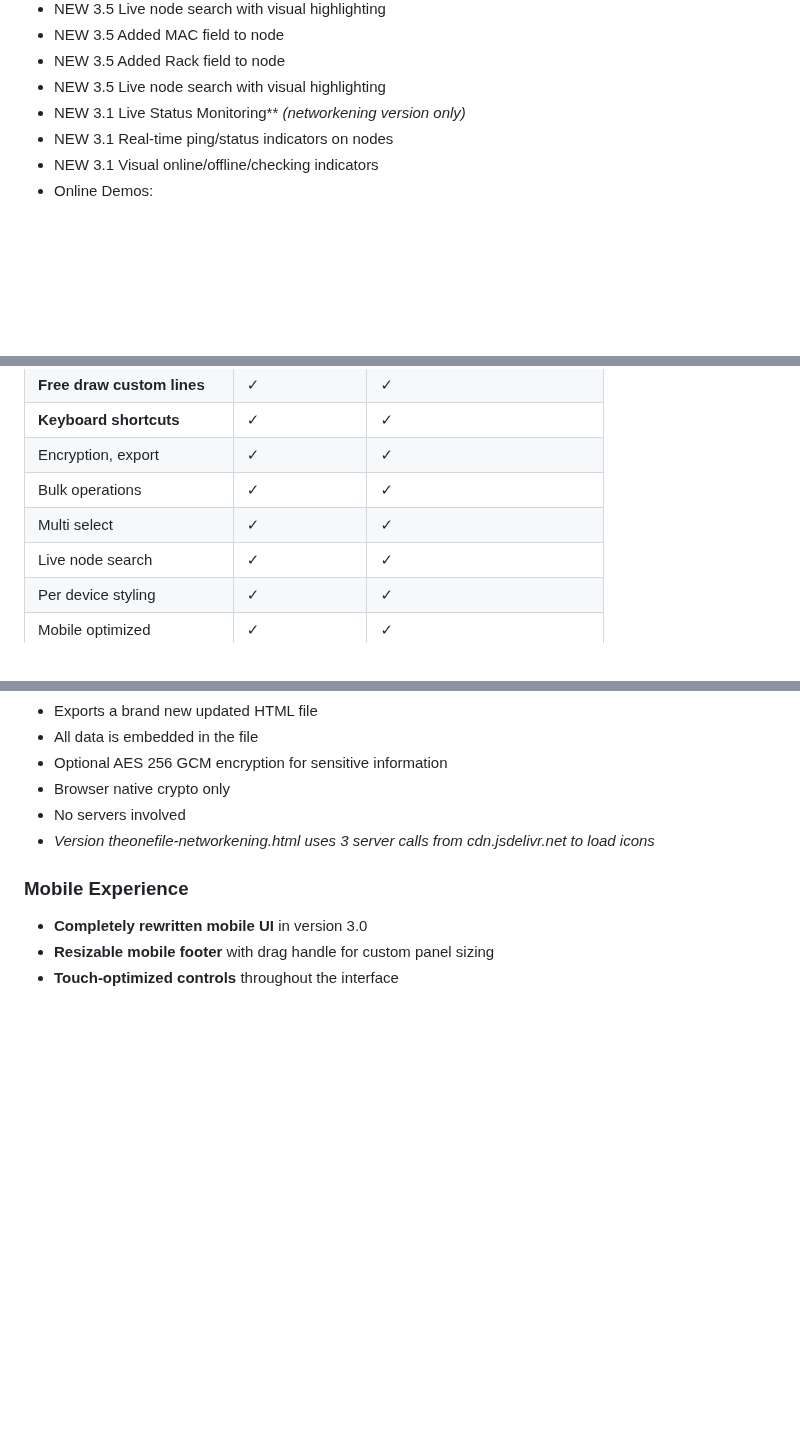
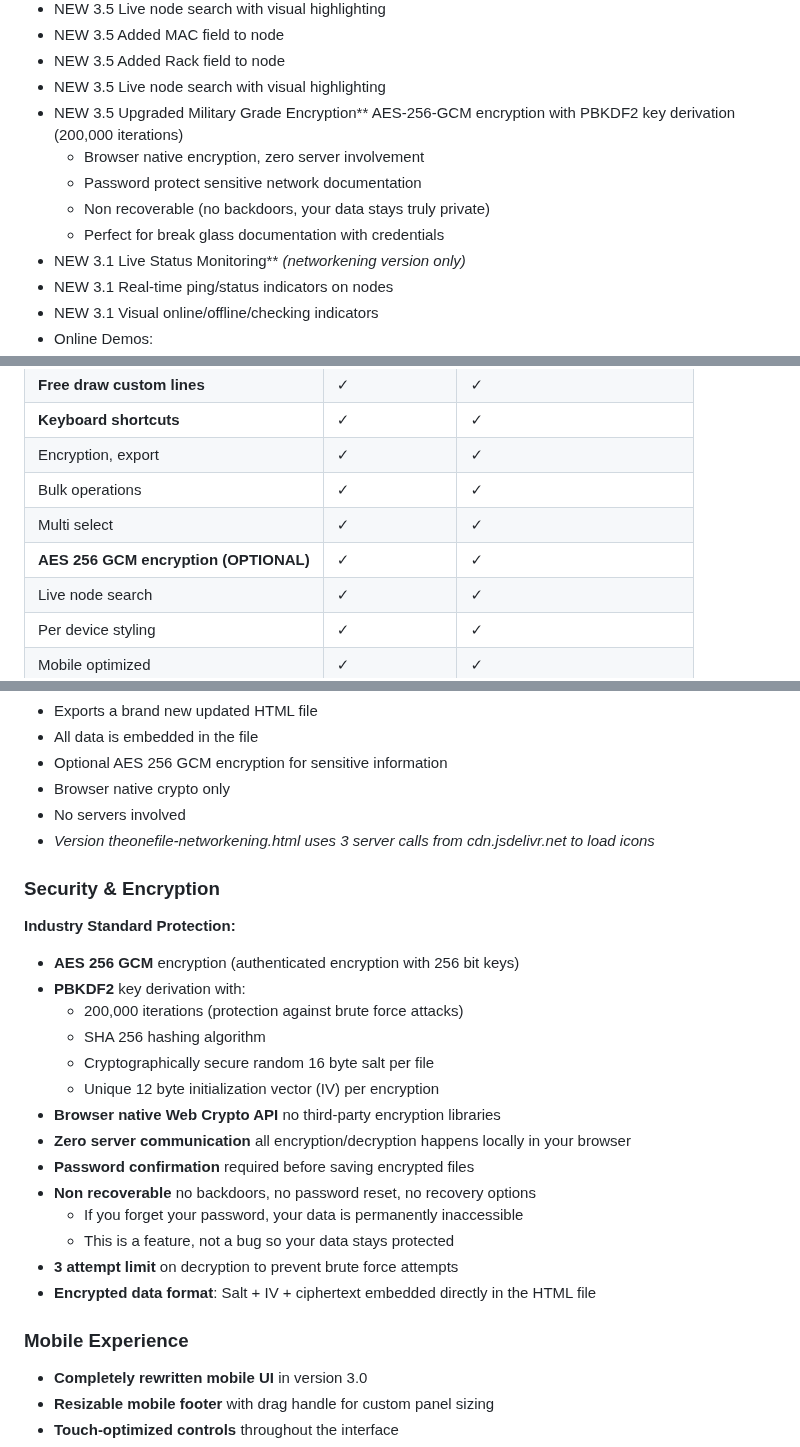
Before and after one commit to gelatinescreams/The-One-File, a Markdown page: README.md, 3 parts joined by grey strips. Drawn GitHub-style; blank space fills up the shorter version.

Commit message:
Add encryption update
Add encryption update

```diff
--- a/README.md
+++ b/README.md
@@ -42,6 +42,11 @@ A fully self contained topology builder that runs anywhere as a single standalon
 - NEW 3.5 Added MAC field to node
 - NEW 3.5 Added Rack field to node
 - NEW 3.5 Live node search with visual highlighting
+- NEW 3.5 Upgraded Military Grade Encryption** AES-256-GCM encryption with PBKDF2 key derivation (200,000 iterations)
+  - Browser native encryption, zero server involvement
+  - Password protect sensitive network documentation
+  - Non recoverable (no backdoors, your data stays truly private)
+  - Perfect for break glass documentation with credentials
 - NEW 3.1 Live Status Monitoring** *(networkening version only)*
 - NEW 3.1 Real-time ping/status indicators on nodes
 - NEW 3.1 Visual online/offline/checking indicators
@@ -66,6 +71,7 @@ A fully self contained topology builder that runs anywhere as a single standalon
 | Encryption, export | ✓ | ✓ |
 | Bulk operations | ✓ | ✓ |
 | Multi select | ✓ | ✓ |
+| **AES 256 GCM encryption (OPTIONAL)** | ✓ | ✓ |
 | Live node search | ✓ | ✓ |
 | Per device styling | ✓ | ✓ |
 | Mobile optimized | ✓ | ✓ |
@@ -189,6 +195,23 @@ Instead of building another hosted application, I built a file.
 - No servers involved
 - *Version theonefile-networkening.html uses 3 server calls from cdn.jsdelivr.net to load icons*
 
+### Security & Encryption
+**Industry Standard Protection:**
+- **AES 256 GCM** encryption (authenticated encryption with 256 bit keys)
+- **PBKDF2** key derivation with:
+  - 200,000 iterations (protection against brute force attacks)
+  - SHA 256 hashing algorithm
+  - Cryptographically secure random 16 byte salt per file
+  - Unique 12 byte initialization vector (IV) per encryption
+- **Browser native Web Crypto API** no third-party encryption libraries
+- **Zero server communication** all encryption/decryption happens locally in your browser
+- **Password confirmation** required before saving encrypted files
+- **Non recoverable** no backdoors, no password reset, no recovery options
+  - If you forget your password, your data is permanently inaccessible
+  - This is a feature, not a bug so your data stays protected
+- **3 attempt limit** on decryption to prevent brute force attempts
+- **Encrypted data format**: Salt + IV + ciphertext embedded directly in the HTML file
+
 ### Mobile Experience
 - **Completely rewritten mobile UI** in version 3.0
 - **Resizable mobile footer** with drag handle for custom panel sizing
```
